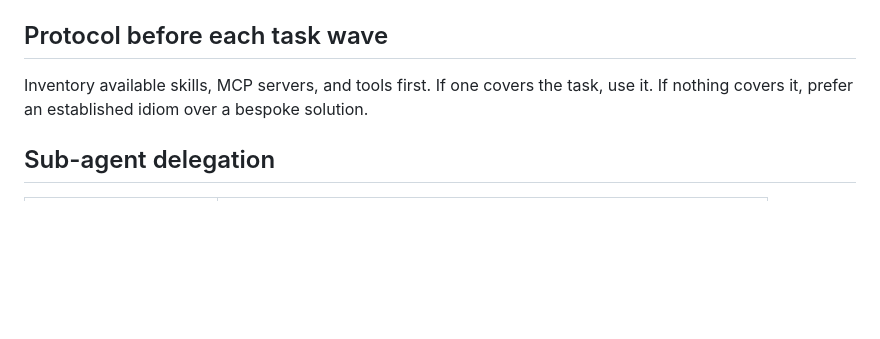
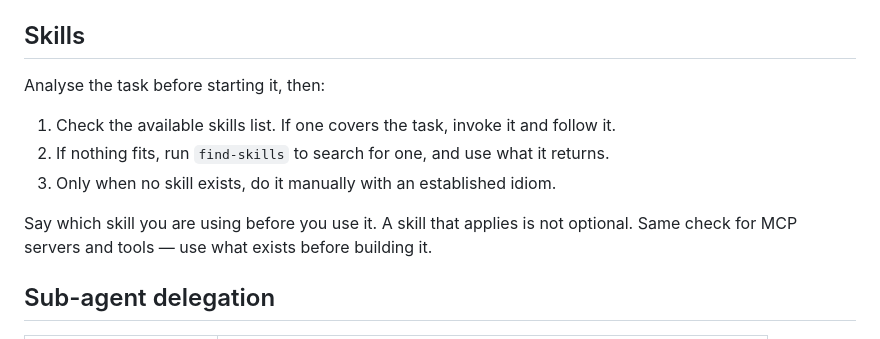
Before and after one commit to AbdulWadudh/chronicle, a Markdown page: CLAUDE.md, the part around the change. Rendered like a GitHub page; blank space fills up the shorter version.

Commit message:
docs: add skill discovery protocol

```diff
--- a/CLAUDE.md
+++ b/CLAUDE.md
@@ -48,10 +48,16 @@ turbo run typecheck
    surface, which is pinned to the versions Expo SDK 57 requires, and `nativewind`,
    pinned to the published v5 release candidate. See `.claude/rules/architecture.md`.
 
-## Protocol before each task wave
+## Skills
 
-Inventory available skills, MCP servers, and tools first. If one covers the task,
-use it. If nothing covers it, prefer an established idiom over a bespoke solution.
+Analyse the task before starting it, then:
+
+1. Check the available skills list. If one covers the task, invoke it and follow it.
+2. If nothing fits, run `find-skills` to search for one, and use what it returns.
+3. Only when no skill exists, do it manually with an established idiom.
+
+Say which skill you are using before you use it. A skill that applies is not optional.
+Same check for MCP servers and tools — use what exists before building it.
 
 ## Sub-agent delegation
 
```
